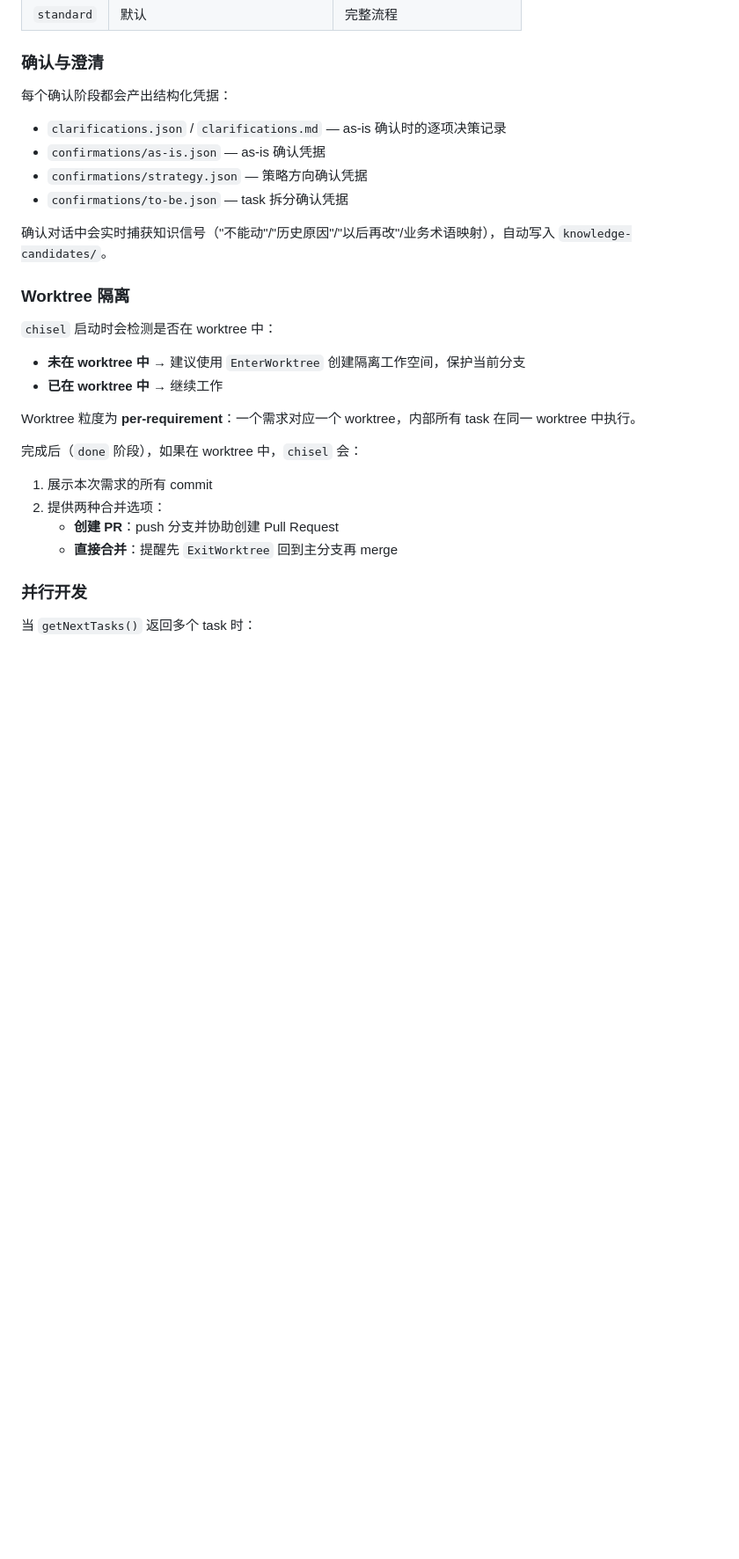
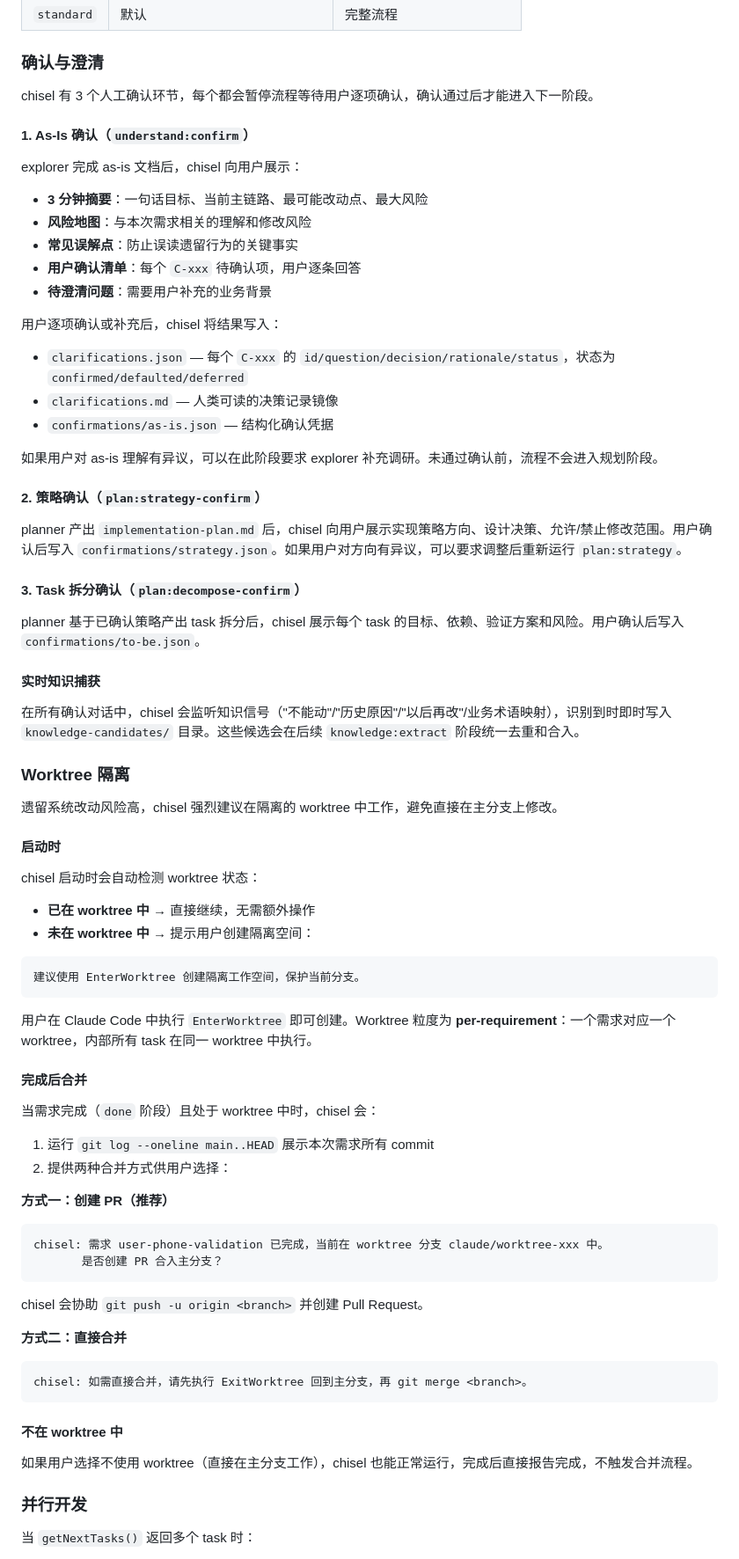
Before and after one commit to Jxin-Cai/chisel, a Markdown page: README.md, the part around one of its changes. Shown at 88% size. GitHub-like rendering; blank space fills up the shorter version.

Commit message:
docs: README 加强澄清环节、worktree 完整流程、独立 wiki 使用场景说明

````diff
--- a/README.md
+++ b/README.md
@@ -108,29 +108,80 @@ claude plugin details chisel@chisel
 
 ### 确认与澄清
 
-每个确认阶段都会产出结构化凭据：
+chisel 有 3 个人工确认环节，每个都会暂停流程等待用户逐项确认，确认通过后才能进入下一阶段。
 
-- `clarifications.json` / `clarifications.md` — as-is 确认时的逐项决策记录
-- `confirmations/as-is.json` — as-is 确认凭据
-- `confirmations/strategy.json` — 策略方向确认凭据
-- `confirmations/to-be.json` — task 拆分确认凭据
+#### 1. As-Is 确认（`understand:confirm`）
 
-确认对话中会实时捕获知识信号（"不能动"/"历史原因"/"以后再改"/业务术语映射），自动写入 `knowledge-candidates/`。
+explorer 完成 as-is 文档后，chisel 向用户展示：
+
+- **3 分钟摘要**：一句话目标、当前主链路、最可能改动点、最大风险
+- **风险地图**：与本次需求相关的理解和修改风险
+- **常见误解点**：防止误读遗留行为的关键事实
+- **用户确认清单**：每个 `C-xxx` 待确认项，用户逐条回答
+- **待澄清问题**：需要用户补充的业务背景
+
+用户逐项确认或补充后，chisel 将结果写入：
+
+- `clarifications.json` — 每个 `C-xxx` 的 `id/question/decision/rationale/status`，状态为 `confirmed/defaulted/deferred`
+- `clarifications.md` — 人类可读的决策记录镜像
+- `confirmations/as-is.json` — 结构化确认凭据
+
+如果用户对 as-is 理解有异议，可以在此阶段要求 explorer 补充调研。未通过确认前，流程不会进入规划阶段。
+
+#### 2. 策略确认（`plan:strategy-confirm`）
+
+planner 产出 `implementation-plan.md` 后，chisel 向用户展示实现策略方向、设计决策、允许/禁止修改范围。用户确认后写入 `confirmations/strategy.json`。如果用户对方向有异议，可以要求调整后重新运行 `plan:strategy`。
+
+#### 3. Task 拆分确认（`plan:decompose-confirm`）
+
+planner 基于已确认策略产出 task 拆分后，chisel 展示每个 task 的目标、依赖、验证方案和风险。用户确认后写入 `confirmations/to-be.json`。
+
+#### 实时知识捕获
+
+在所有确认对话中，chisel 会监听知识信号（"不能动"/"历史原因"/"以后再改"/业务术语映射），识别到时即时写入 `knowledge-candidates/` 目录。这些候选会在后续 `knowledge:extract` 阶段统一去重和合入。
 
 ### Worktree 隔离
 
-`chisel` 启动时会检测是否在 worktree 中：
+遗留系统改动风险高，chisel 强烈建议在隔离的 worktree 中工作，避免直接在主分支上修改。
 
-- **未在 worktree 中** → 建议使用 `EnterWorktree` 创建隔离工作空间，保护当前分支
-- **已在 worktree 中** → 继续工作
+#### 启动时
 
-Worktree 粒度为 **per-requirement**：一个需求对应一个 worktree，内部所有 task 在同一 worktree 中执行。
+chisel 启动时会自动检测 worktree 状态：
 
-完成后（`done` 阶段），如果在 worktree 中，`chisel` 会：
-1. 展示本次需求的所有 commit
-2. 提供两种合并选项：
-   - **创建 PR**：push 分支并协助创建 Pull Request
-   - **直接合并**：提醒先 `ExitWorktree` 回到主分支再 merge
+- **已在 worktree 中** → 直接继续，无需额外操作
+- **未在 worktree 中** → 提示用户创建隔离空间：
+
+```text
+建议使用 EnterWorktree 创建隔离工作空间，保护当前分支。
+```
+
+用户在 Claude Code 中执行 `EnterWorktree` 即可创建。Worktree 粒度为 **per-requirement**：一个需求对应一个 worktree，内部所有 task 在同一 worktree 中执行。
+
+#### 完成后合并
+
+当需求完成（`done` 阶段）且处于 worktree 中时，chisel 会：
+
+1. 运行 `git log --oneline main..HEAD` 展示本次需求所有 commit
+2. 提供两种合并方式供用户选择：
+
+**方式一：创建 PR（推荐）**
+
+```text
+chisel: 需求 user-phone-validation 已完成，当前在 worktree 分支 claude/worktree-xxx 中。
+       是否创建 PR 合入主分支？
+```
+
+chisel 会协助 `git push -u origin <branch>` 并创建 Pull Request。
+
+**方式二：直接合并**
+
+```text
+chisel: 如需直接合并，请先执行 ExitWorktree 回到主分支，再 git merge <branch>。
+```
+
+#### 不在 worktree 中
+
+如果用户选择不使用 worktree（直接在主分支工作），chisel 也能正常运行，完成后直接报告完成，不触发合并流程。
 
 ### 并行开发
 
````
Also changed, not shown: other parts of README.md (+26 -8 lines).
